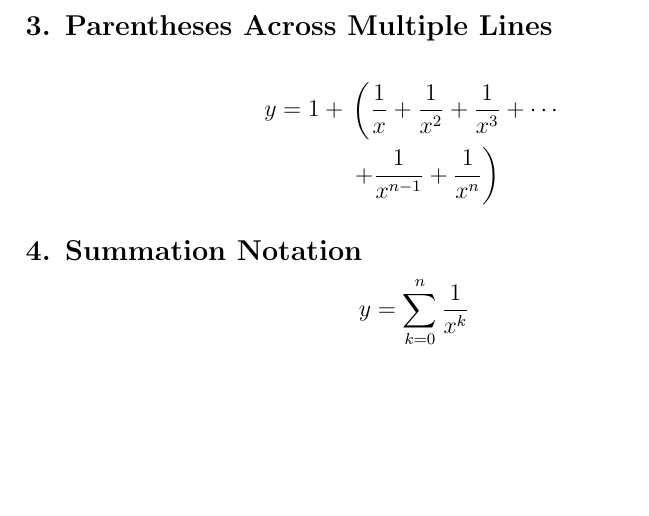
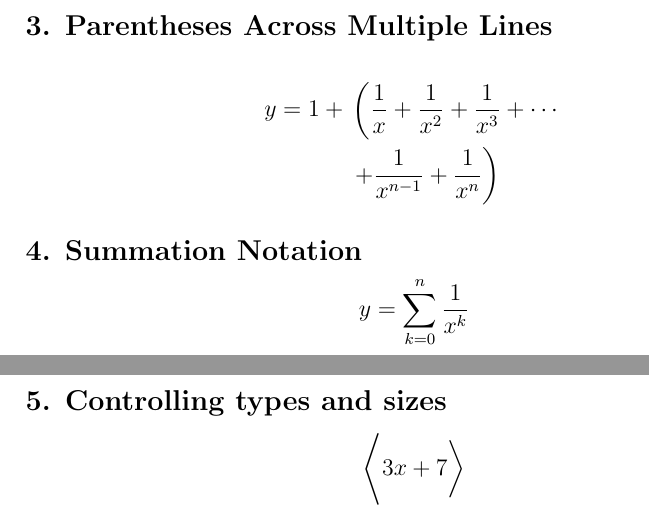
Before and after one commit to mngugi/LaTeX-in-aFew-Minutes, a LaTeX document (Part10/BrackectsandParentheses.tex): part of the page before the commit and two parts of pages 1 and 2 of 2 after it, the two joined at a grey line, cut so that both start at the same text, the shorter picture padded with empty space. Compiled offline with pdfLaTeX.

Commit message:
Update BrackectsandParentheses.tex

```diff
--- a/Part10/BrackectsandParentheses.tex
+++ b/Part10/BrackectsandParentheses.tex
@@ -48,4 +48,11 @@
 	y = \sum_{k=0}^{n} \frac{1}{x^k}
 	\]
 
+	\subsection*{5. Controlling types and sizes}
+	\[
+	\Biggl \langle 3x+7 \biggr \rangle
+	\]
+
+
+
 \end{document}
```
